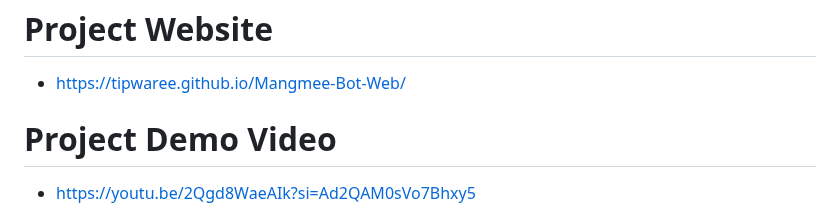
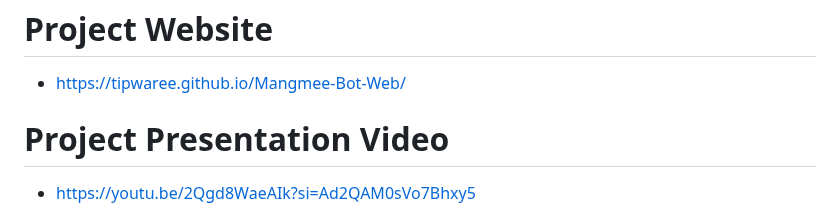
Before and after one commit to Tipwaree/Mangmee-Bot, a Markdown page: README.md, the part around the change. GitHub-like rendering.

```diff
--- a/README.md
+++ b/README.md
@@ -59,7 +59,7 @@ Project's Title : Mangmee Bot
 # Project Website
    - https://tipwaree.github.io/Mangmee-Bot-Web/
 
-# Project Demo Video
+# Project Presentation Video
    - https://youtu.be/2Qgd8WaeAIk?si=Ad2QAM0sVo7Bhxy5
 
 # Project Poster
```
